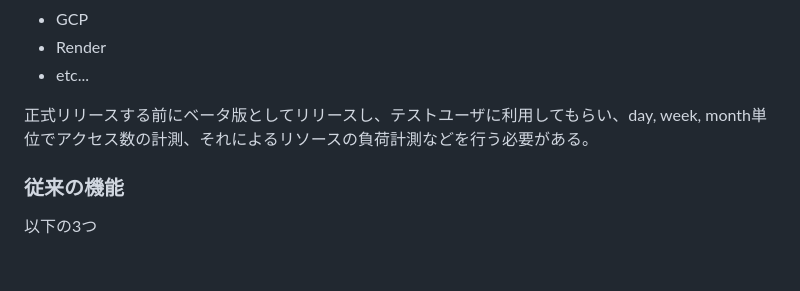
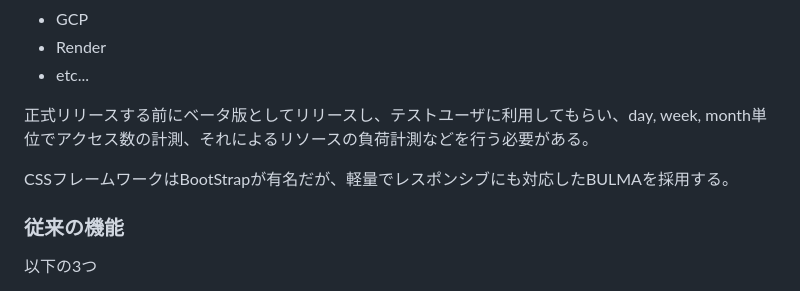
Before and after one commit to Hiro710/toy_chat, a Markdown page: README.md, the part around the change. GitHub-like rendering; blank space fills up the shorter version.

Commit message:
追加：cssフレームワークについて追記

```diff
--- a/README.md
+++ b/README.md
@@ -92,6 +92,8 @@ Cannot connect to the Docker daemon at unix:///var/run/docker.sock. Is the docke
 
 正式リリースする前にベータ版としてリリースし、テストユーザに利用してもらい、day, week, month単位でアクセス数の計測、それによるリソースの負荷計測などを行う必要がある。
 
+CSSフレームワークはBootStrapが有名だが、軽量でレスポンシブにも対応したBULMAを採用する。
+
 ### 従来の機能
 
 以下の3つ
```
